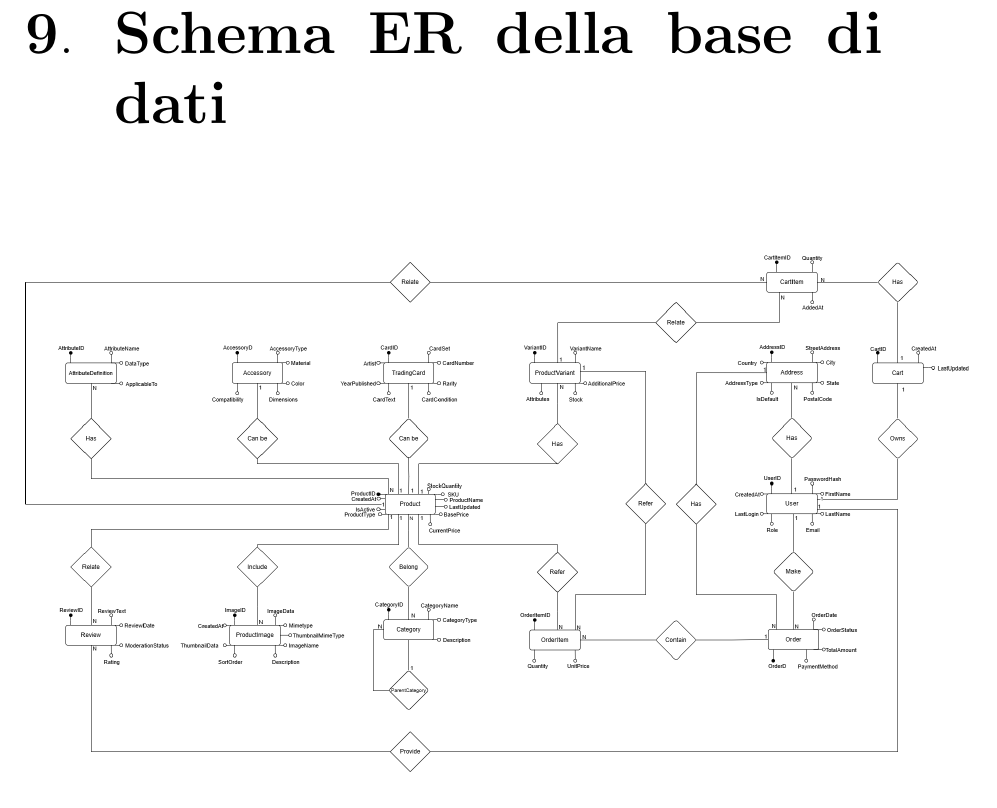
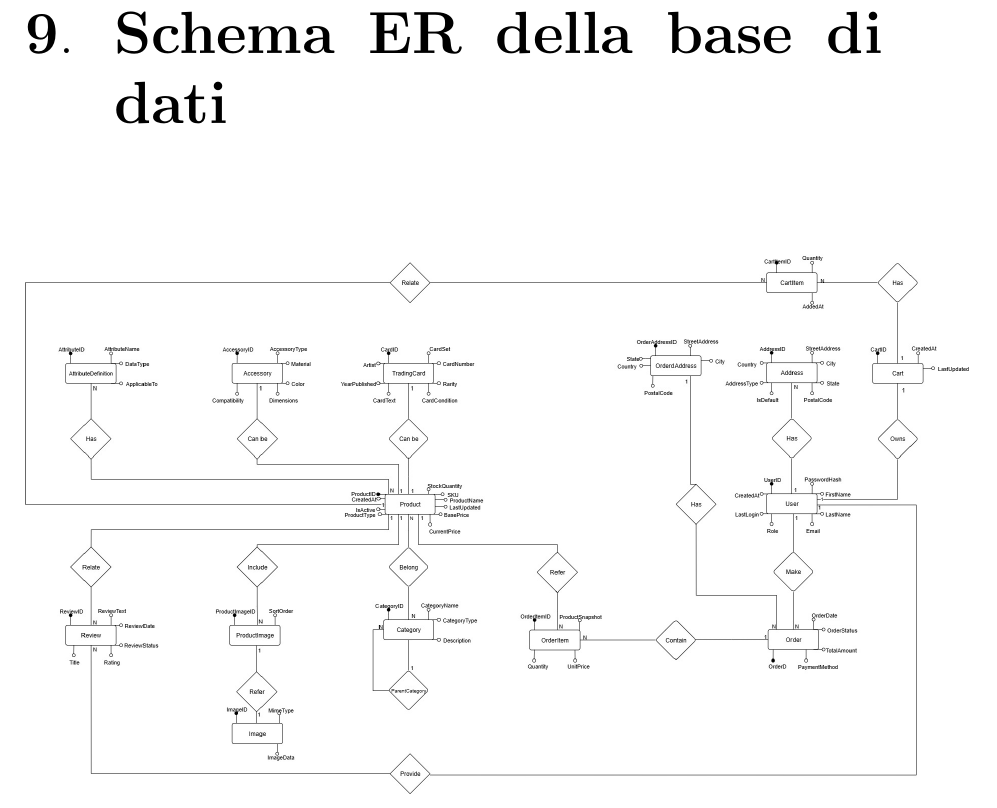
Before and after one commit to HappyJerry2445/TSW-Project, a LaTeX document (documents/report.tex): part of page 18 of 19, cut so that both start at the same text. Compiled offline with pdfLaTeX.

Commit message:
Update er-diagram section

```diff
--- a/documents/report.tex
+++ b/documents/report.tex
@@ -216,7 +216,7 @@ Esso illustra come le diverse pagine o sezioni sono collegate tra loro, definend
 \chapter{Schema ER della base di dati}
 \begin{figure}[h!]
     \centering
-    \includegraphics[width=1.1\textwidth]{cardHaven-er.png}
+    \includegraphics[width=1.1\textwidth]{cardHaven-er.jpg}
 \end{figure}
 
 \chapter{Repository GitHub}
```
Also changed, not shown: documents/Figure/cardHaven-er.jpg (added), documents/Figure/cardHaven-er.png (deleted), 1 other file.
